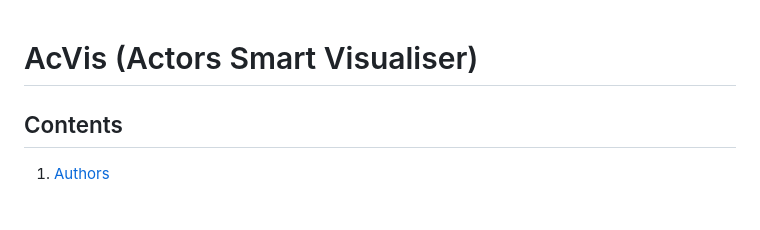
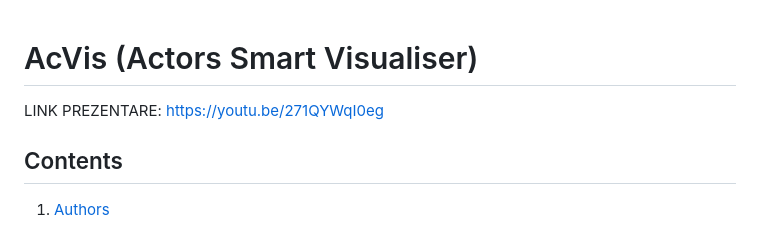
Before and after one commit to alexfrunza/tw-2024, a Markdown page: README.md, the part around the change. Rendered like a GitHub page.

Commit message:
Add video prezentare

```diff
--- a/README.md
+++ b/README.md
@@ -1,4 +1,6 @@
 # AcVis (Actors Smart Visualiser)
+
+LINK PREZENTARE: https://youtu.be/271QYWqI0eg
 
 ## Contents
 
```
